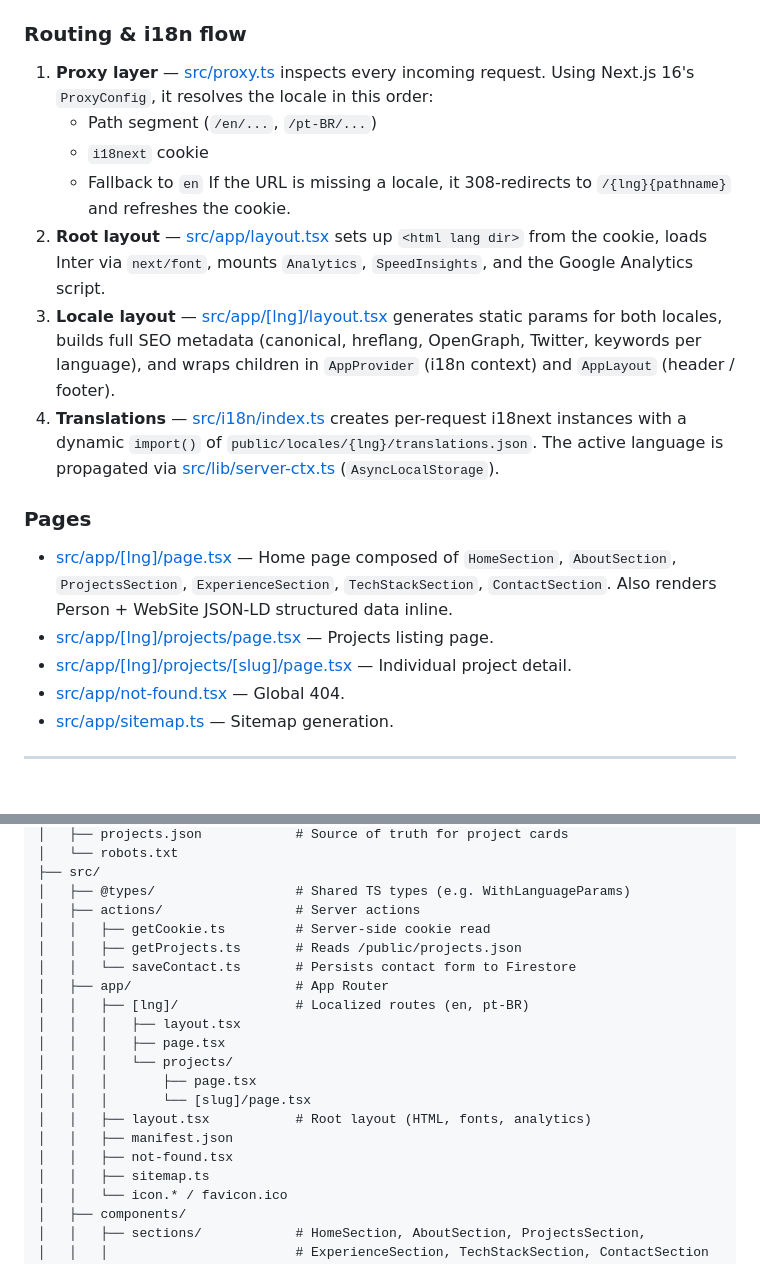
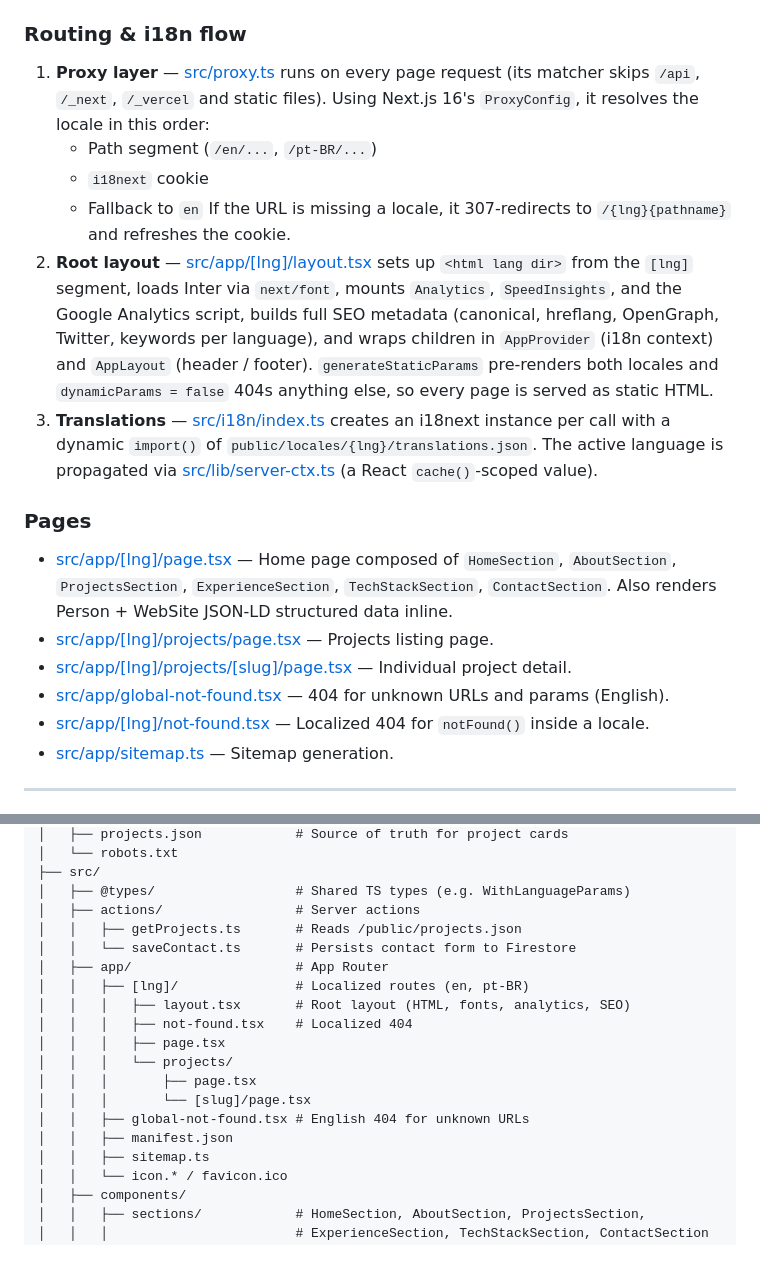
Before and after one commit to zogss/my-portfolio, a Markdown page: README.md, 2 parts joined by grey strips. Rendered like a GitHub page.

Commit message:
docs: describe the static rendering setup
Point CLAUDE.md and the README at [lng]/layout.tsx as the root layout, drop
getCookie and the old not-found from the tree, document both 404 pages, and
add notes on keeping pages static, dynamicParams and the proxy matcher. Also
correct two stale details: the proxy redirects with 307, not 308, and
server-ctx holds a React cache() value, not AsyncLocalStorage.

Co-Authored-By: Claude Opus 5 <noreply@anthropic.com>

```diff
--- a/README.md
+++ b/README.md
@@ -32,21 +32,21 @@ The app is an internationalized single-page experience with a few sub-routes, se
 
 ### Routing & i18n flow
 
-1. **Proxy layer** — [src/proxy.ts](src/proxy.ts) inspects every incoming request. Using Next.js 16's `ProxyConfig`, it resolves the locale in this order:
+1. **Proxy layer** — [src/proxy.ts](src/proxy.ts) runs on every page request (its matcher skips `/api`, `/_next`, `/_vercel` and static files). Using Next.js 16's `ProxyConfig`, it resolves the locale in this order:
    - Path segment (`/en/...`, `/pt-BR/...`)
    - `i18next` cookie
    - Fallback to `en`
-     If the URL is missing a locale, it 308-redirects to `/{lng}{pathname}` and refreshes the cookie.
-2. **Root layout** — [src/app/layout.tsx](src/app/layout.tsx) sets up `<html lang dir>` from the cookie, loads Inter via `next/font`, mounts `Analytics`, `SpeedInsights`, and the Google Analytics script.
-3. **Locale layout** — [src/app/[lng]/layout.tsx](src/app/[lng]/layout.tsx) generates static params for both locales, builds full SEO metadata (canonical, hreflang, OpenGraph, Twitter, keywords per language), and wraps children in `AppProvider` (i18n context) and `AppLayout` (header / footer).
-4. **Translations** — [src/i18n/index.ts](src/i18n/index.ts) creates per-request i18next instances with a dynamic `import()` of `public/locales/{lng}/translations.json`. The active language is propagated via [src/lib/server-ctx.ts](src/lib/server-ctx.ts) (`AsyncLocalStorage`).
+     If the URL is missing a locale, it 307-redirects to `/{lng}{pathname}` and refreshes the cookie.
+2. **Root layout** — [src/app/[lng]/layout.tsx](src/app/[lng]/layout.tsx) sets up `<html lang dir>` from the `[lng]` segment, loads Inter via `next/font`, mounts `Analytics`, `SpeedInsights`, and the Google Analytics script, builds full SEO metadata (canonical, hreflang, OpenGraph, Twitter, keywords per language), and wraps children in `AppProvider` (i18n context) and `AppLayout` (header / footer). `generateStaticParams` pre-renders both locales and `dynamicParams = false` 404s anything else, so every page is served as static HTML.
+3. **Translations** — [src/i18n/index.ts](src/i18n/index.ts) creates an i18next instance per call with a dynamic `import()` of `public/locales/{lng}/translations.json`. The active language is propagated via [src/lib/server-ctx.ts](src/lib/server-ctx.ts) (a React `cache()`-scoped value).
 
 ### Pages
 
 - [src/app/[lng]/page.tsx](src/app/[lng]/page.tsx) — Home page composed of `HomeSection`, `AboutSection`, `ProjectsSection`, `ExperienceSection`, `TechStackSection`, `ContactSection`. Also renders Person + WebSite JSON-LD structured data inline.
 - [src/app/[lng]/projects/page.tsx](src/app/[lng]/projects/page.tsx) — Projects listing page.
 - [src/app/[lng]/projects/[slug]/page.tsx](src/app/[lng]/projects/[slug]/page.tsx) — Individual project detail.
-- [src/app/not-found.tsx](src/app/not-found.tsx) — Global 404.
+- [src/app/global-not-found.tsx](src/app/global-not-found.tsx) — 404 for unknown URLs and params (English).
+- [src/app/[lng]/not-found.tsx](src/app/[lng]/not-found.tsx) — Localized 404 for `notFound()` inside a locale.
 - [src/app/sitemap.ts](src/app/sitemap.ts) — Sitemap generation.
 
 ---
@@ -65,19 +65,18 @@ my-portfolio/
 ├── src/
 │   ├── @types/                  # Shared TS types (e.g. WithLanguageParams)
 │   ├── actions/                 # Server actions
-│   │   ├── getCookie.ts         # Server-side cookie read
 │   │   ├── getProjects.ts       # Reads /public/projects.json
 │   │   └── saveContact.ts       # Persists contact form to Firestore
 │   ├── app/                     # App Router
 │   │   ├── [lng]/               # Localized routes (en, pt-BR)
-│   │   │   ├── layout.tsx
+│   │   │   ├── layout.tsx       # Root layout (HTML, fonts, analytics, SEO)
+│   │   │   ├── not-found.tsx    # Localized 404
 │   │   │   ├── page.tsx
 │   │   │   └── projects/
 │   │   │       ├── page.tsx
 │   │   │       └── [slug]/page.tsx
-│   │   ├── layout.tsx           # Root layout (HTML, fonts, analytics)
+│   │   ├── global-not-found.tsx # English 404 for unknown URLs
 │   │   ├── manifest.json
-│   │   ├── not-found.tsx
 │   │   ├── sitemap.ts
 │   │   └── icon.* / favicon.ico
 │   ├── components/
```
Also changed, not shown: CLAUDE.md (+7 -3 lines).
